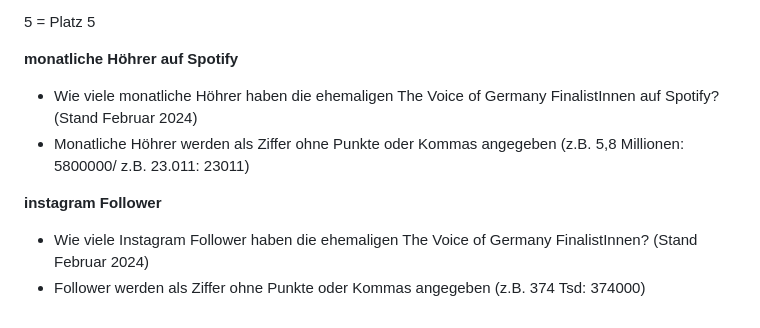
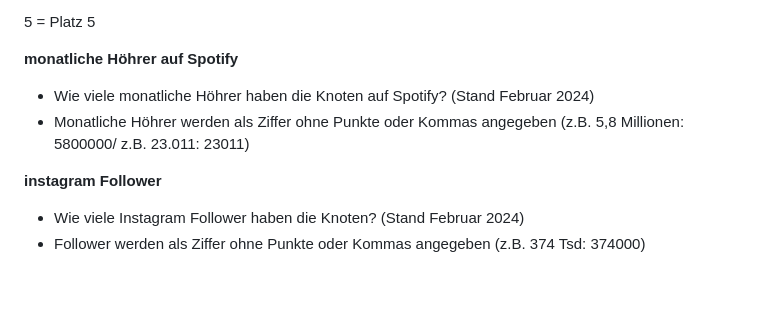
Before and after one commit to EmilySeemann/TheVoice, a Markdown page: Codebuch.md, the part around the change. Rendered like a GitHub page; blank space fills up the shorter version.

```diff
--- a/Codebuch.md
+++ b/Codebuch.md
@@ -111,9 +111,9 @@
 5 = Platz 5
 
 **monatliche Höhrer auf Spotify**
-- Wie viele monatliche Höhrer haben die ehemaligen The Voice of Germany FinalistInnen auf Spotify? (Stand Februar 2024)
+- Wie viele monatliche Höhrer haben die Knoten auf Spotify? (Stand Februar 2024)
 - Monatliche Höhrer werden als Ziffer ohne Punkte oder Kommas angegeben (z.B. 5,8 Millionen: 5800000/ z.B. 23.011: 23011)
 
 **instagram Follower**
-- Wie viele Instagram Follower haben die ehemaligen The Voice of Germany FinalistInnen? (Stand Februar 2024)
+- Wie viele Instagram Follower haben die Knoten? (Stand Februar 2024)
 - Follower werden als Ziffer ohne Punkte oder Kommas angegeben (z.B. 374 Tsd: 374000)
```
